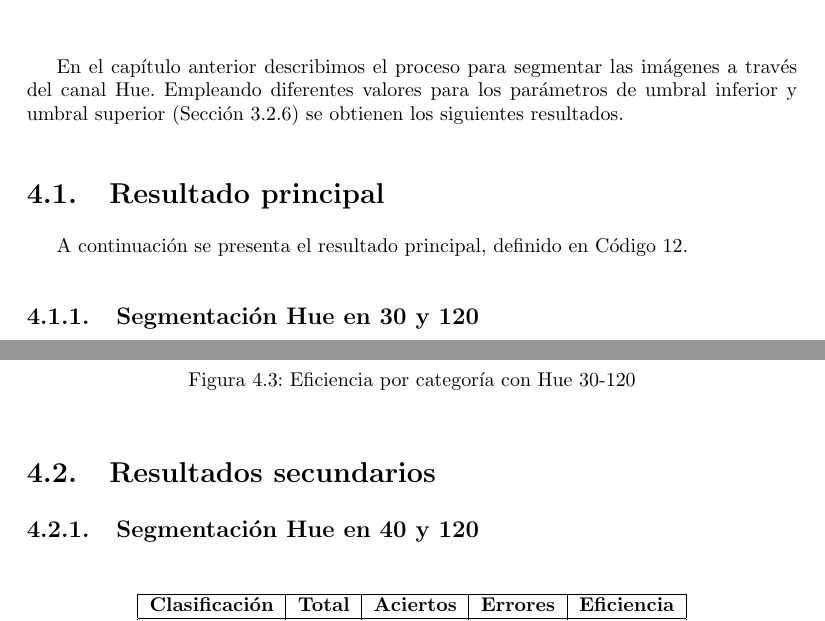
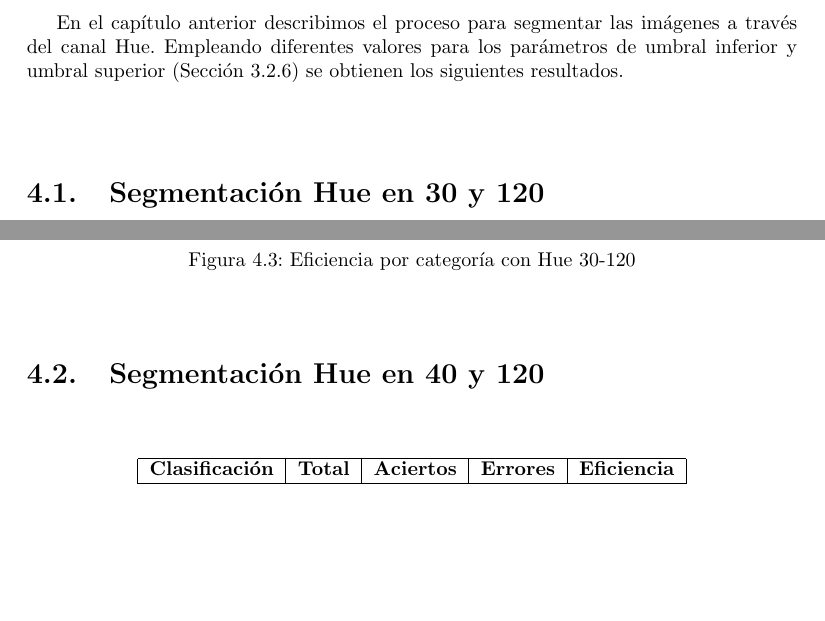
Before and after one commit to LindermanDgz/coffee-leaves-classification, a LaTeX book (docs/src/CoffeeLeavesClassification.tex, which reads docs/src/Results.tex): two parts of pages 25 and 27 of 42, joined at a grey line, cut so that both start at the same text, the shorter picture padded with empty space. Compiled offline with pdfLaTeX.

Commit message:
Do not separate main result from secondary results

```diff
--- a/docs/src/Results.tex
+++ b/docs/src/Results.tex
@@ -1,14 +1,9 @@
 \chapter{Resultados}
 En el capítulo anterior describimos el proceso para segmentar las imágenes a través del canal Hue. Empleando diferentes valores para los parámetros de umbral inferior y umbral superior (\Cref{sec:segmentation}) se obtienen los siguientes resultados.
 
-\section{Resultado principal}
-A continuación se presenta el resultado principal, definido en \Cref{code:segmentation}.
-
-\subsection{Segmentación Hue en 30 y 120}
+\section{Segmentación Hue en 30 y 120}
 \input{results/result_30_120}
 
-\section{Resultados secundarios}
-
-\subsection{Segmentación Hue en 40 y 120}
+\section{Segmentación Hue en 40 y 120}
 \input{results/result_40_120}
 
```
Also changed, not shown: docs/src/Results.tex (10 more changed lines).
